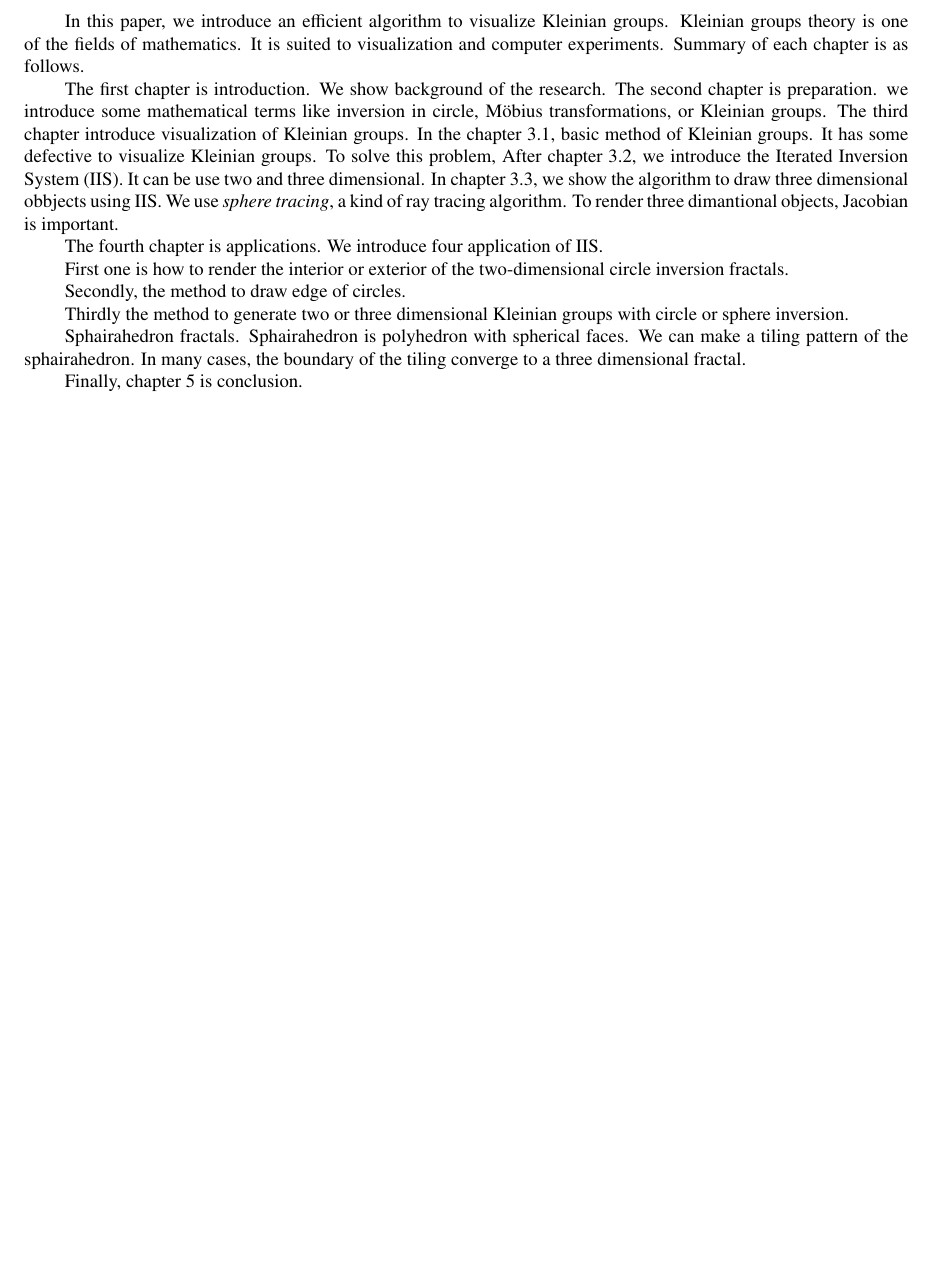
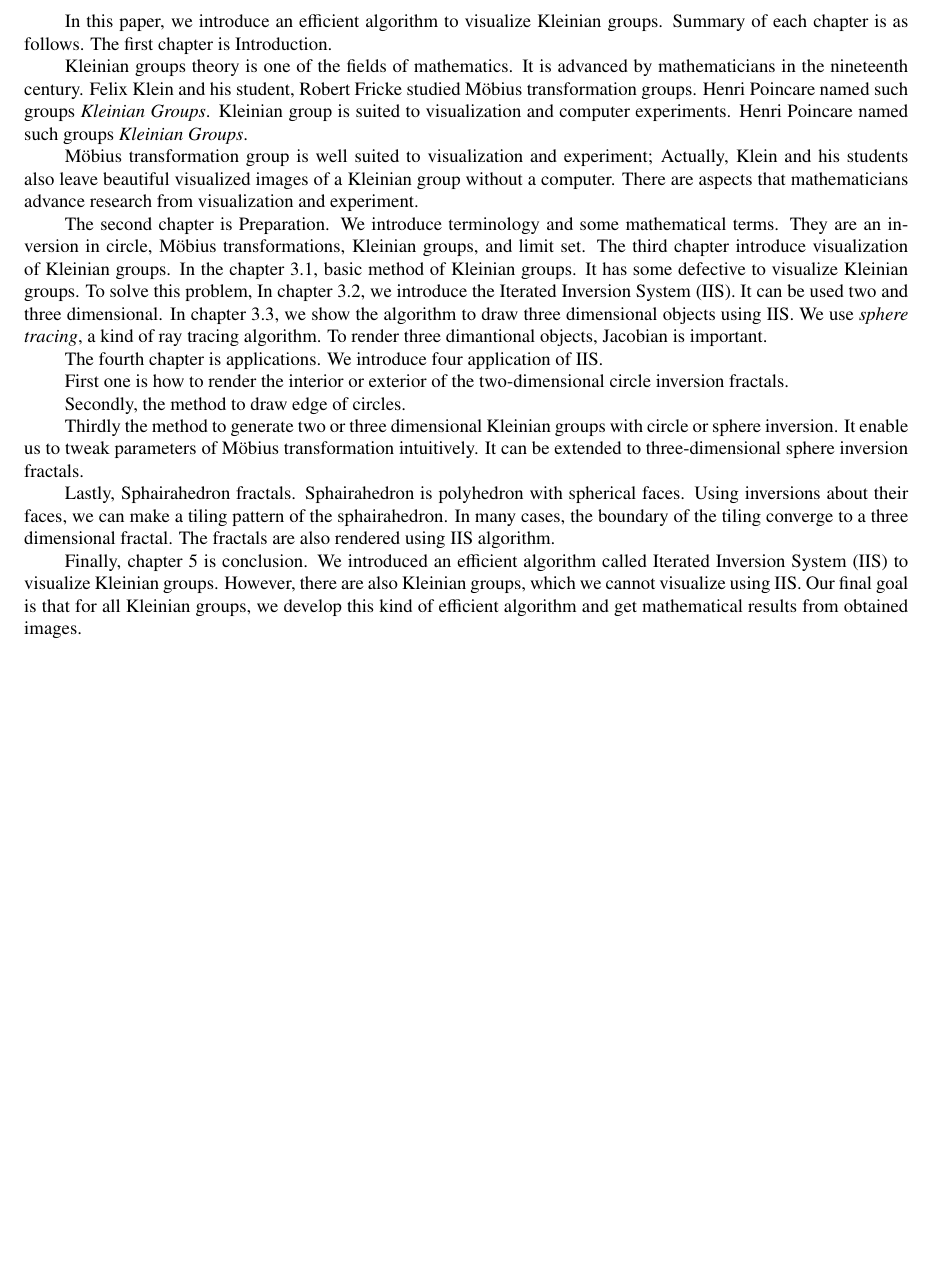
Before and after one commit to soma-arc/MasterThesis, a LaTeX document (summarySrc/main.tex): part of page 2 of 2, cut so that both start at the same text, the shorter picture padded with empty space. Compiled offline with pdfLaTeX.

Commit message:
Modify summary

```diff
--- a/summarySrc/main.tex
+++ b/summarySrc/main.tex
@@ -39,31 +39,46 @@
 \newpage
 
 In this paper, we introduce an efficient algorithm to visualize Kleinian
-groups.
+groups. Summary of each chapter is as follows.
+The first chapter is Introduction.
+
 Kleinian groups theory is one of the fields of mathematics.
-It is suited to visualization and computer experiments.
-Summary of each chapter is as follows.
+It is advanced by mathematicians in the nineteenth century.
+Felix Klein and his student, Robert Fricke studied M\"obius
+transformation groups.
+Henri Poincare named such groups \textit{Kleinian Groups}.
+Kleinian group is suited to visualization and computer experiments.
+Henri Poincare named such groups \textit{Kleinian Groups}.
 
-%% 1
-The first chapter is introduction.
-We show background of the research.
+M\"obius transformation group is well suited to visualization and
+experiment; Actually, Klein and his students also leave beautiful
+visualized images of a Kleinian group without a computer.
+There are aspects that mathematicians advance research from
+visualization and experiment.
+
+%% なにが問題か 既存のアルゴリズムでは足りない部分がある
+%% それをIISで解決．
+
+
 %% 2
-The second chapter is preparation.
-we introduce some mathematical terms like inversion in circle,
-M\"obius transformations, or Kleinian groups.
+The second chapter is Preparation.
+We introduce terminology and some mathematical terms.
+They are an inversion in circle,
+M\"obius transformations, Kleinian groups, and limit set.
 %% 3
 The third chapter introduce visualization of Kleinian groups.
 In the chapter 3.1, basic method of Kleinian groups.
 It has some defective to visualize Kleinian groups.
 To solve this problem,
-After chapter 3.2, we introduce the Iterated Inversion System (IIS).
-It can be use two and three dimensional.
+In chapter 3.2, we introduce the Iterated Inversion System (IIS).
+It can be used two and three dimensional.
 In chapter 3.3, we show the algorithm to draw three dimensional
-obbjects using IIS.
+objects using IIS.
 We use \textit{sphere tracing}, a kind of ray tracing algorithm.
 To render three dimantional objects, Jacobian is important.
 
 %% 4
+
 The fourth chapter is applications.
 We introduce four application of IIS.
 
@@ -74,15 +89,25 @@ Secondly, the method to draw edge of circles.
 
 Thirdly
 the method to generate two or three dimensional Kleinian groups with
-circle or sphere inversion.
+circle or sphere inversion. It enable us to tweak parameters of M\"obius
+transformation intuitively.
+It can be extended to three-dimensional sphere inversion fractals.
 
-Sphairahedron fractals. Sphairahedron is polyhedron with spherical
-faces. We can make a tiling pattern of the sphairahedron.
+Lastly, Sphairahedron fractals. Sphairahedron is polyhedron with spherical
+faces. Using inversions about their faces, we can make a tiling pattern
+of the sphairahedron.
 In many cases, the boundary of the tiling converge to a three
 dimensional fractal.
+The fractals are also rendered using IIS algorithm.
 
 %% 5
 
-Finally, chapter 5 is conclusion.
+Finally, chapter 5 is conclusion. We introduced an efficient algorithm
+called Iterated Inversion System (IIS) to visualize Kleinian groups.
+However, there are also Kleinian groups, which we cannot
+visualize using IIS.
+Our final goal is that for all Kleinian groups, we develop this kind of
+efficient algorithm and get mathematical results from obtained images.
+
 
 \end{document}
```
